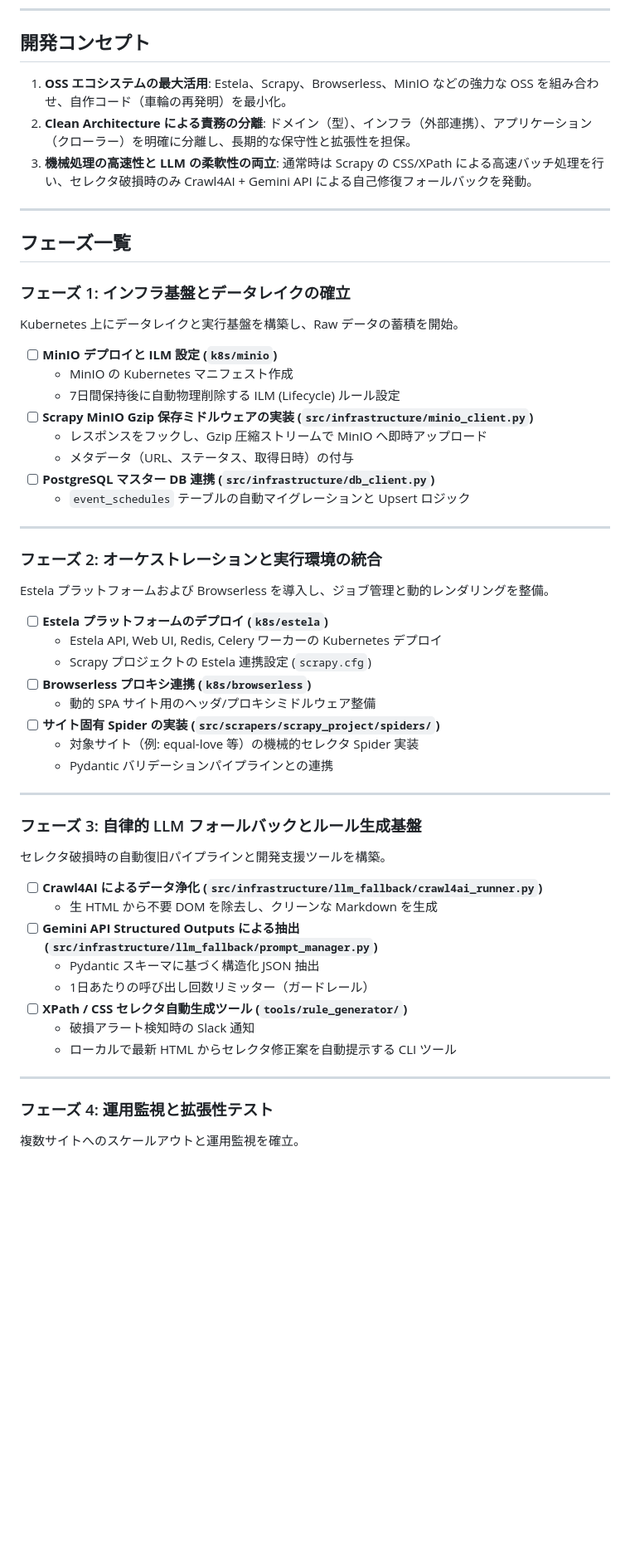
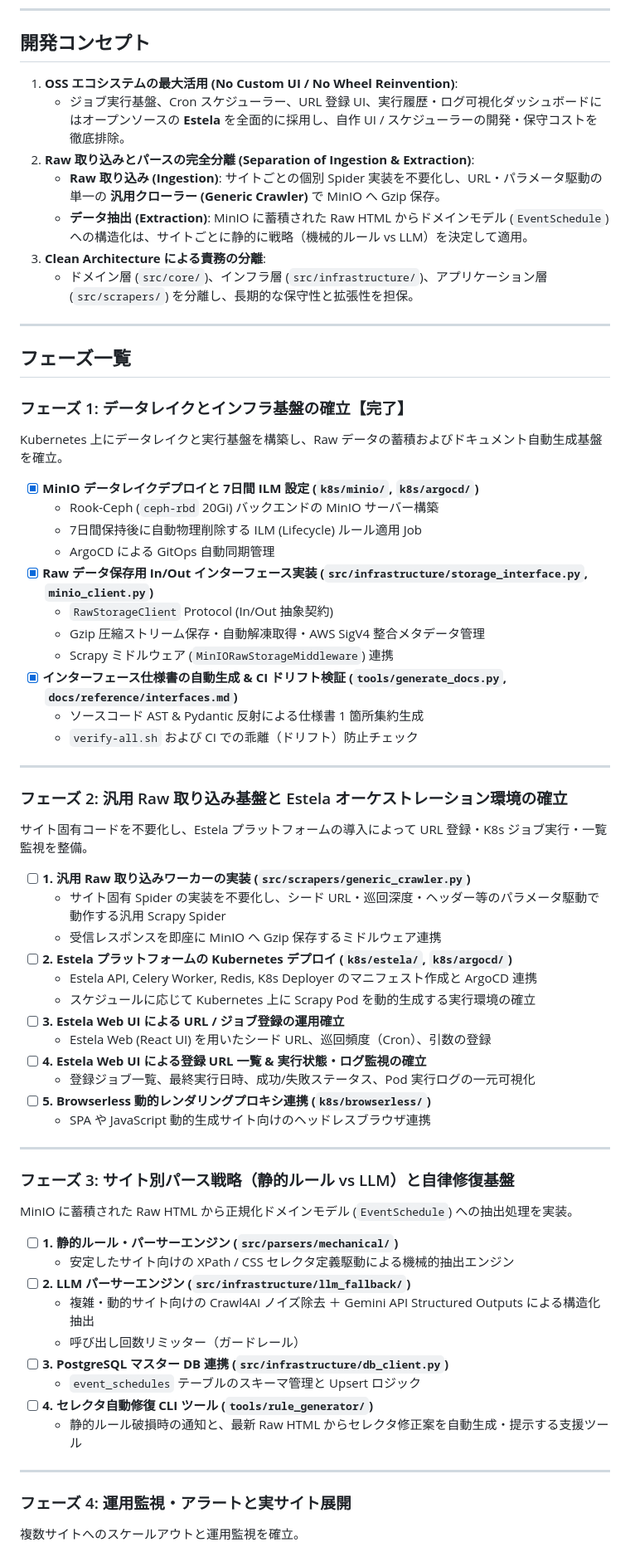
Before and after one commit to AobaIwaki123/lumiscrape, a Markdown page: ROADMAP.md, the part around one of its changes. Shown at 83% size. GitHub-like rendering; blank space fills up the shorter version.

Commit message:
docs(roadmap): 汎用クローラーとEstelaプラットフォーム連携に基づくロードマップの再定義

```diff
--- a/ROADMAP.md
+++ b/ROADMAP.md
@@ -6,56 +6,68 @@
 
 ## 開発コンセプト
 
-1. **OSS エコシステムの最大活用**: Estela、Scrapy、Browserless、MinIO などの強力な OSS を組み合わせ、自作コード（車輪の再発明）を最小化。
-2. **Clean Architecture による責務の分離**: ドメイン（型）、インフラ（外部連携）、アプリケーション（クローラー）を明確に分離し、長期的な保守性と拡張性を担保。
-3. **機械処理の高速性と LLM の柔軟性の両立**: 通常時は Scrapy の CSS/XPath による高速バッチ処理を行い、セレクタ破損時のみ Crawl4AI + Gemini API による自己修復フォールバックを発動。
+1. **OSS エコシステムの最大活用 (No Custom UI / No Wheel Reinvention)**:
+   - ジョブ実行基盤、Cron スケジューラー、URL 登録 UI、実行履歴・ログ可視化ダッシュボードにはオープンソースの **Estela** を全面的に採用し、自作 UI / スケジューラーの開発・保守コストを徹底排除。
+2. **Raw 取り込みとパースの完全分離 (Separation of Ingestion & Extraction)**:
+   - **Raw 取り込み (Ingestion)**: サイトごとの個別 Spider 実装を不要化し、URL・パラメータ駆動の単一の **汎用クローラー (Generic Crawler)** で MinIO へ Gzip 保存。
+   - **データ抽出 (Extraction)**: MinIO に蓄積された Raw HTML からドメインモデル (`EventSchedule`) への構造化は、サイトごとに静的に戦略（機械的ルール vs LLM）を決定して適用。
+3. **Clean Architecture による責務の分離**:
+   - ドメイン層 (`src/core/`)、インフラ層 (`src/infrastructure/`)、アプリケーション層 (`src/scrapers/`) を分離し、長期的な保守性と拡張性を担保。
 
 ---
 
 ## フェーズ一覧
 
-### フェーズ 1: インフラ基盤とデータレイクの確立
-Kubernetes 上にデータレイクと実行基盤を構築し、Raw データの蓄積を開始。
+### フェーズ 1: データレイクとインフラ基盤の確立【完了】
+Kubernetes 上にデータレイクと実行基盤を構築し、Raw データの蓄積およびドキュメント自動生成基盤を確立。
 
-- [ ] **MinIO デプロイと ILM 設定 (`k8s/minio`)**
-  - MinIO の Kubernetes マニフェスト作成
-  - 7日間保持後に自動物理削除する ILM (Lifecycle) ルール設定
-- [ ] **Scrapy MinIO Gzip 保存ミドルウェアの実装 (`src/infrastructure/minio_client.py`)**
-  - レスポンスをフックし、Gzip 圧縮ストリームで MinIO へ即時アップロード
-  - メタデータ（URL、ステータス、取得日時）の付与
-- [ ] **PostgreSQL マスター DB 連携 (`src/infrastructure/db_client.py`)**
-  - `event_schedules` テーブルの自動マイグレーションと Upsert ロジック
+- [x] **MinIO データレイクデプロイと 7日間 ILM 設定 (`k8s/minio/`, `k8s/argocd/`)**
+  - Rook-Ceph (`ceph-rbd` 20Gi) バックエンドの MinIO サーバー構築
+  - 7日間保持後に自動物理削除する ILM (Lifecycle) ルール適用 Job
+  - ArgoCD による GitOps 自動同期管理
+- [x] **Raw データ保存用 In/Out インターフェース実装 (`src/infrastructure/storage_interface.py`, `minio_client.py`)**
+  - `RawStorageClient` Protocol (In/Out 抽象契約)
+  - Gzip 圧縮ストリーム保存・自動解凍取得・AWS SigV4 整合メタデータ管理
+  - Scrapy ミドルウェア (`MinIORawStorageMiddleware`) 連携
+- [x] **インターフェース仕様書の自動生成 & CI ドリフト検証 (`tools/generate_docs.py`, `docs/reference/interfaces.md`)**
+  - ソースコード AST & Pydantic 反射による仕様書 1 箇所集約生成
+  - `verify-all.sh` および CI での乖離（ドリフト）防止チェック
 
 ---
 
-### フェーズ 2: オーケストレーションと実行環境の統合
-Estela プラットフォームおよび Browserless を導入し、ジョブ管理と動的レンダリングを整備。
+### フェーズ 2: 汎用 Raw 取り込み基盤と Estela オーケストレーション環境の確立
+サイト固有コードを不要化し、Estela プラットフォームの導入によって URL 登録・K8s ジョブ実行・一覧監視を整備。
 
-- [ ] **Estela プラットフォームのデプロイ (`k8s/estela`)**
-  - Estela API, Web UI, Redis, Celery ワーカーの Kubernetes デプロイ
-  - Scrapy プロジェクトの Estela 連携設定 (`scrapy.cfg`)
-- [ ] **Browserless プロキシ連携 (`k8s/browserless`)**
-  - 動的 SPA サイト用のヘッダ/プロキシミドルウェア整備
-- [ ] **サイト固有 Spider の実装 (`src/scrapers/scrapy_project/spiders/`)**
-  - 対象サイト（例: equal-love 等）の機械的セレクタ Spider 実装
-  - Pydantic バリデーションパイプラインとの連携
+- [ ] **1. 汎用 Raw 取り込みワーカーの実装 (`src/scrapers/generic_crawler.py`)**
+  - サイト固有 Spider の実装を不要化し、シード URL・巡回深度・ヘッダー等のパラメータ駆動で動作する汎用 Scrapy Spider
+  - 受信レスポンスを即座に MinIO へ Gzip 保存するミドルウェア連携
+- [ ] **2. Estela プラットフォームの Kubernetes デプロイ (`k8s/estela/`, `k8s/argocd/`)**
+  - Estela API, Celery Worker, Redis, K8s Deployer のマニフェスト作成と ArgoCD 連携
+  - スケジュールに応じて Kubernetes 上に Scrapy Pod を動的生成する実行環境の確立
+- [ ] **3. Estela Web UI による URL / ジョブ登録の運用確立**
+  - Estela Web (React UI) を用いたシード URL、巡回頻度（Cron）、引数の登録
+- [ ] **4. Estela Web UI による登録 URL 一覧 & 実行状態・ログ監視の確立**
+  - 登録ジョブ一覧、最終実行日時、成功/失敗ステータス、Pod 実行ログの一元可視化
+- [ ] **5. Browserless 動的レンダリングプロキシ連携 (`k8s/browserless/`)**
+  - SPA や JavaScript 動的生成サイト向けのヘッドレスブラウザ連携
 
 ---
 
-### フェーズ 3: 自律的 LLM フォールバックとルール生成基盤
-セレクタ破損時の自動復旧パイプラインと開発支援ツールを構築。
+### フェーズ 3: サイト別パース戦略（静的ルール vs LLM）と自律修復基盤
+MinIO に蓄積された Raw HTML から正規化ドメインモデル (`EventSchedule`) への抽出処理を実装。
 
-- [ ] **Crawl4AI によるデータ浄化 (`src/infrastructure/llm_fallback/crawl4ai_runner.py`)**
-  - 生 HTML から不要 DOM を除去し、クリーンな Markdown を生成
-- [ ] **Gemini API Structured Outputs による抽出 (`src/infrastructure/llm_fallback/prompt_manager.py`)**
-  - Pydantic スキーマに基づく構造化 JSON 抽出
-  - 1日あたりの呼び出し回数リミッター（ガードレール）
-- [ ] **XPath / CSS セレクタ自動生成ツール (`tools/rule_generator/`)**
-  - 破損アラート検知時の Slack 通知
-  - ローカルで最新 HTML からセレクタ修正案を自動提示する CLI ツール
+- [ ] **1. 静的ルール・パーサーエンジン (`src/parsers/mechanical/`)**
+  - 安定したサイト向けの XPath / CSS セレクタ定義駆動による機械的抽出エンジン
+- [ ] **2. LLM パーサーエンジン (`src/infrastructure/llm_fallback/`)**
+  - 複雑・動的サイト向けの Crawl4AI ノイズ除去 ＋ Gemini API Structured Outputs による構造化抽出
+  - 呼び出し回数リミッター（ガードレール）
+- [ ] **3. PostgreSQL マスター DB 連携 (`src/infrastructure/db_client.py`)**
+  - `event_schedules` テーブルのスキーマ管理と Upsert ロジック
+- [ ] **4. セレクタ自動修復 CLI ツール (`tools/rule_generator/`)**
+  - 静的ルール破損時の通知と、最新 Raw HTML からセレクタ修正案を自動生成・提示する支援ツール
 
 ---
 
-### フェーズ 4: 運用監視と拡張性テスト
+### フェーズ 4: 運用監視・アラートと実サイト展開
 複数サイトへのスケールアウトと運用監視を確立。
 
```
Also changed, not shown: other parts of ROADMAP.md (+4 -5 lines).
